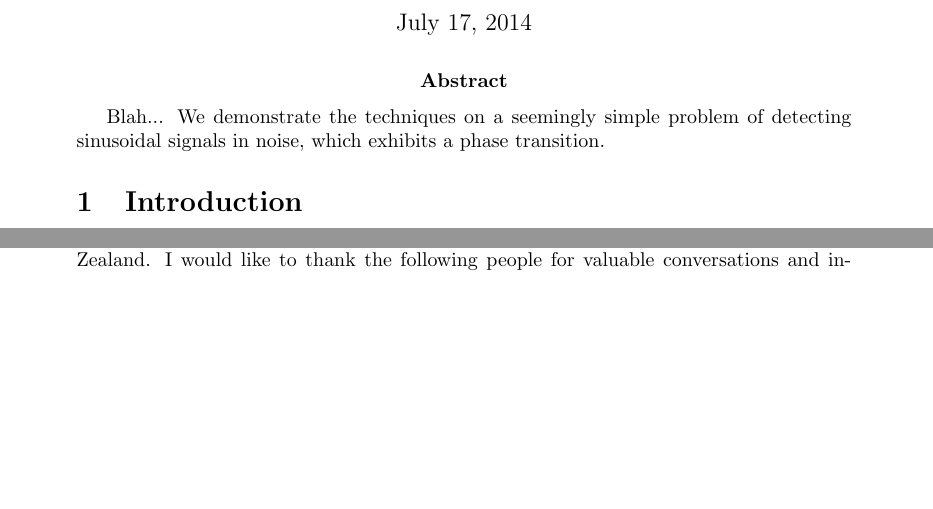
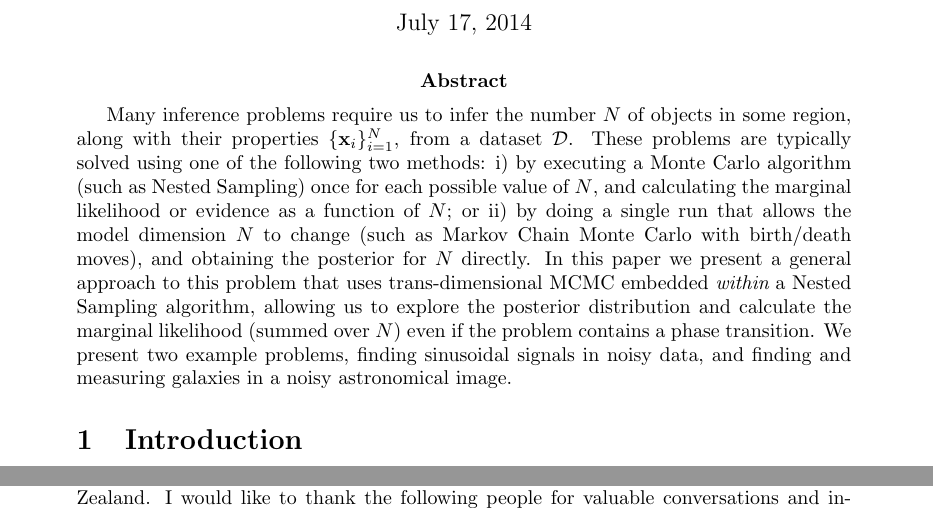
Before and after one commit to eggplantbren/RJObject, a LaTeX document (Documents/Paper/ms.tex): two parts of pages 1 and 6 of 8 before the commit and two parts of pages 1 and 8 of 8 after it, joined at a grey line, cut so that both start at the same text, the shorter picture padded with empty space. Compiled offline with pdfLaTeX.

Commit message:
An abstract

```diff
--- a/Documents/Paper/ms.tex
+++ b/Documents/Paper/ms.tex
@@ -17,9 +17,21 @@ Sampling}
 
 \begin{document}
 \maketitle
-\abstract{Blah...
-We demonstrate the techniques on a seemingly simple problem of detecting
-sinusoidal signals in noise, which exhibits a phase transition.}
+\abstract{Many inference problems require us to infer the number $N$ of
+objects in some region, along with their properties $\{\xx_i\}_{i=1}^N$,
+from a dataset $\mathcal{D}$. These problems are typically solved using one
+of the following two methods: i)
+by executing a Monte Carlo algorithm (such as Nested Sampling) once for each
+possible value of $N$,
+and calculating the marginal likelihood or evidence as a function of $N$; or
+ii) by doing a single run that allows the model dimension $N$ to change (such as
+Markov Chain Monte Carlo with birth/death moves), and obtaining the posterior
+for $N$ directly. In this paper we present a general approach to this problem
+that uses trans-dimensional MCMC embedded {\it within} a Nested Sampling
+algorithm, allowing us to explore the posterior distribution and calculate
+the marginal likelihood (summed over $N$) even if the problem contains a phase
+transition. We present two example problems, finding sinusoidal signals in
+noisy data, and finding and measuring galaxies in a noisy astronomical image.}
 
 \section{Introduction}\label{sec:introduction}
 \setlength{\parindent}{0cm}
```
